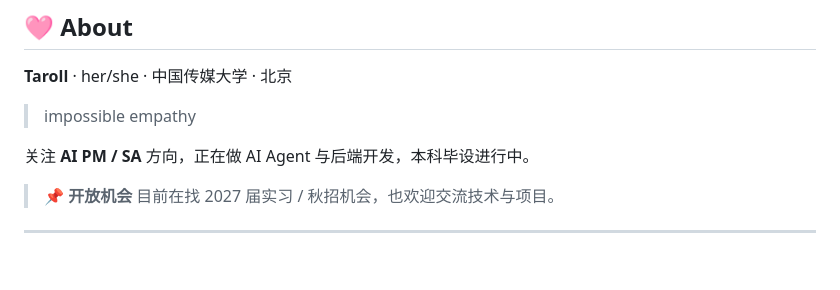
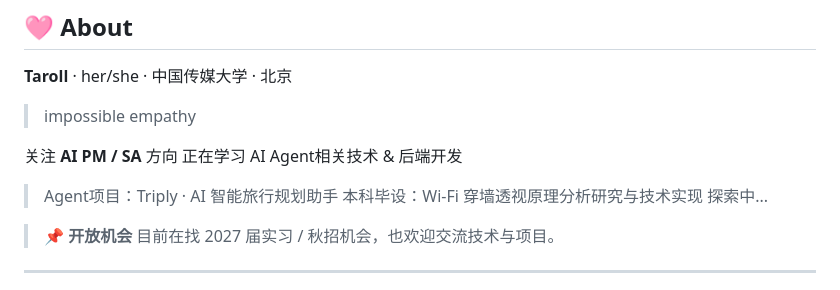
Before and after one commit to 0chu0/0chu0, a Markdown page: README.md, the part around the change. Drawn GitHub-style; blank space fills up the shorter version.

Commit message:
Revise README with current focus and projects
Updated personal information and project details in README.

```diff
--- a/README.md
+++ b/README.md
@@ -66,7 +66,12 @@
 
 > impossible empathy
 
-关注 **AI PM / SA** 方向，正在做 AI Agent 与后端开发，本科毕设进行中。
+关注 **AI PM / SA** 方向
+正在学习 AI Agent相关技术 & 后端开发
+
+> Agent项目：Triply · AI 智能旅行规划助手
+> 本科毕设：Wi-Fi 穿墙透视原理分析研究与技术实现
+> 探索中...
 
 > 📌 **开放机会**
 > 目前在找 2027 届实习 / 秋招机会，也欢迎交流技术与项目。
```
